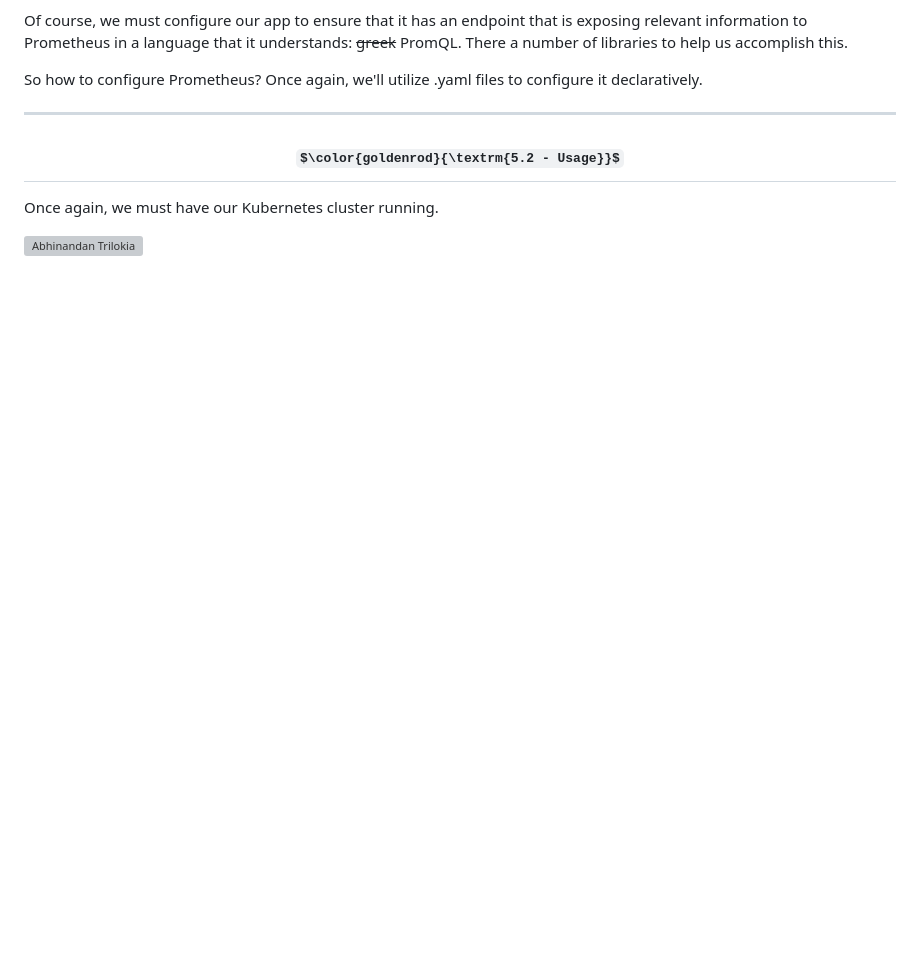
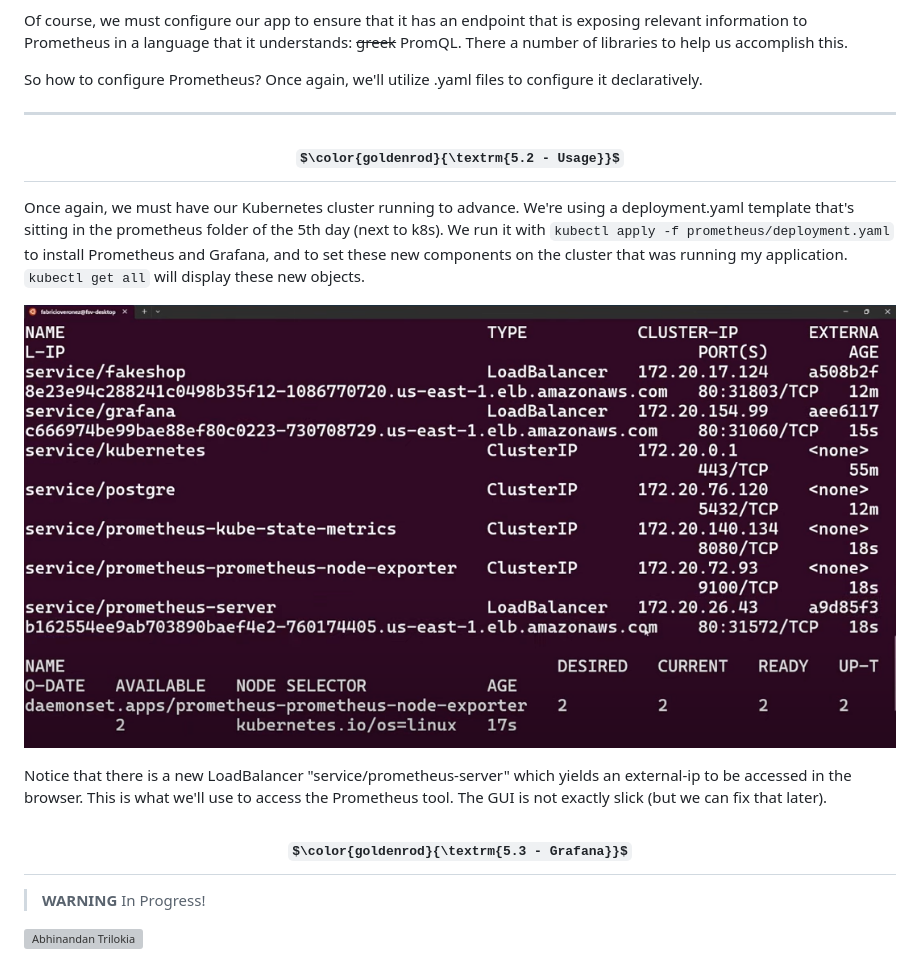
Before and after one commit to hbatistuzzo/DevOpsPro_Challenge, a Markdown page: readme.md, the part around the change. Drawn GitHub-style; pictures changed too: Day5_prometheus/setup.png (added); some formulas as TeX source; blank space fills up the shorter version; grey boxes are pictures that could not be loaded.

Commit message:
5.2 ready

```diff
--- a/readme.md
+++ b/readme.md
@@ -1303,7 +1303,21 @@ So how to configure Prometheus? Once again, we'll utilize .yaml files to configu
 
 </div>
 
-Once again, we must have our Kubernetes cluster running.
+Once again, we must have our Kubernetes cluster running to advance. We're using a deployment.yaml template that's sitting in the prometheus folder of the 5th day (next to k8s). We run it with `kubectl apply -f prometheus/deployment.yaml` to install Prometheus and Grafana, and to set these new components on the cluster that was running my application. `kubectl get all` will display these new objects.
+
+<p align="center">
+<img alt="pr" width="100%" src="Day5_prometheus/setup.png"/>
+</p>
+
+Notice that there is a new LoadBalancer "service/prometheus-server" which yields an external-ip to be accessed in the browser. This is what we'll use to access the Prometheus tool. The GUI is not exactly slick (but we can fix that later).
 
 
+<div align="center">
+
+## $\color{goldenrod}{\textrm{5.3 - Grafana}}$
+
+</div>
+
+>__WARNING__ In Progress!
+
 ![Abhinandan Trilokia](https://raw.githubusercontent.com/Trilokia/Trilokia/379277808c61ef204768a61bbc5d25bc7798ccf1/bottom_header.svg)
```
Also changed, not shown: 1 other file.
